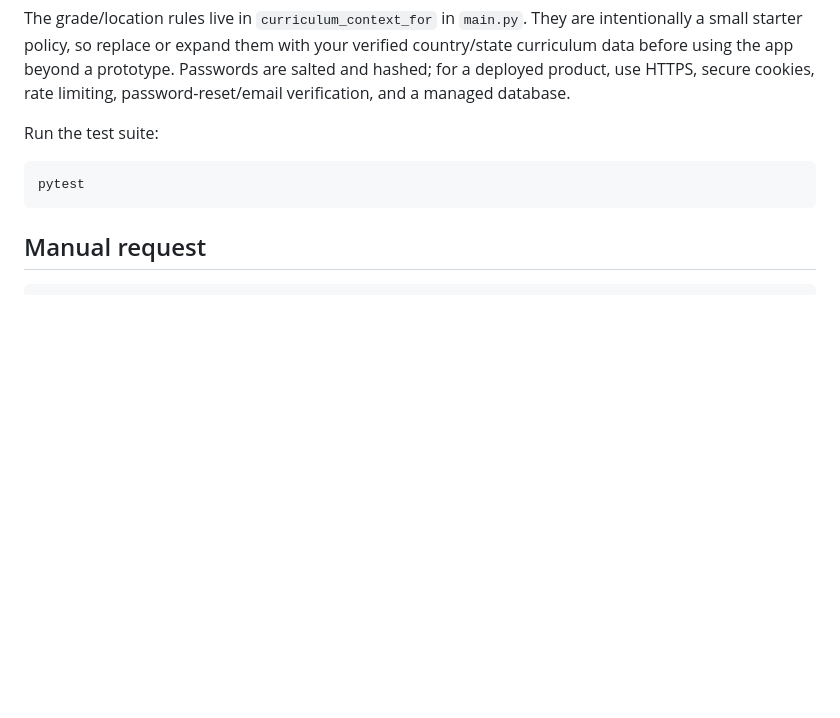
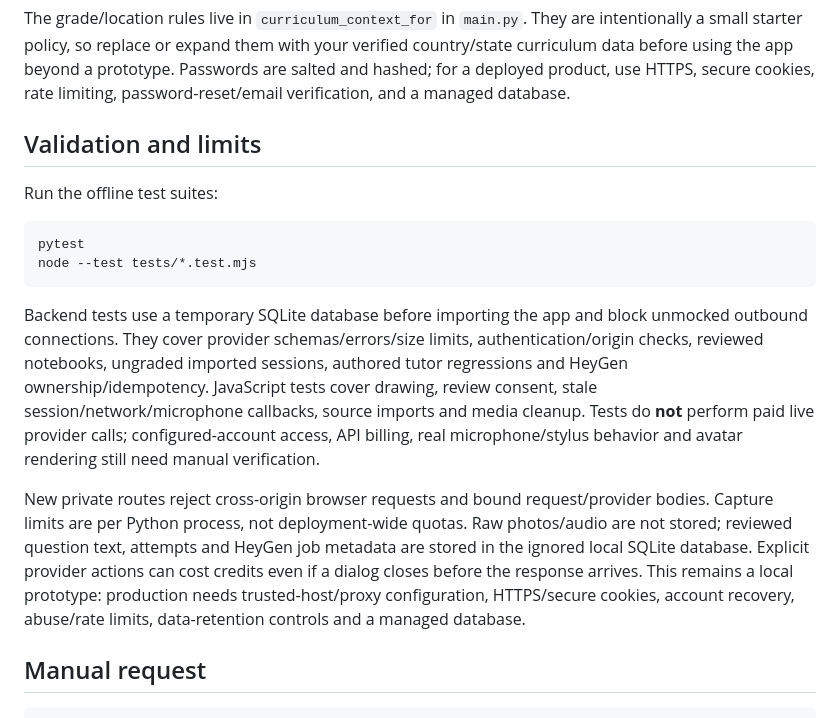
Before and after one commit to shiinalight/EduMe, a Markdown page: README.md, the part around one of its changes. Rendered like a GitHub page; blank space fills up the shorter version.

````diff
--- a/README.md
+++ b/README.md
@@ -169,11 +168,18 @@ Passwords are salted and hashed; for a deployed product, use HTTPS, secure
 cookies, rate limiting, password-reset/email verification, and a managed
 database.
 
-Run the test suite:
+## Validation and limits
+
+Run the offline test suites:
 
 ```bash
 pytest
+node --test tests/*.test.mjs
 ```
+
+Backend tests use a temporary SQLite database before importing the app and block unmocked outbound connections. They cover provider schemas/errors/size limits, authentication/origin checks, reviewed notebooks, ungraded imported sessions, authored tutor regressions and HeyGen ownership/idempotency. JavaScript tests cover drawing, review consent, stale session/network/microphone callbacks, source imports and media cleanup. Tests do **not** perform paid live provider calls; configured-account access, API billing, real microphone/stylus behavior and avatar rendering still need manual verification.
+
+New private routes reject cross-origin browser requests and bound request/provider bodies. Capture limits are per Python process, not deployment-wide quotas. Raw photos/audio are not stored; reviewed question text, attempts and HeyGen job metadata are stored in the ignored local SQLite database. Explicit provider actions can cost credits even if a dialog closes before the response arrives. This remains a local prototype: production needs trusted-host/proxy configuration, HTTPS/secure cookies, account recovery, abuse/rate limits, data-retention controls and a managed database.
 
 ## Manual request
 
````
Also changed, not shown: other parts of README.md (+33 -34 lines).
